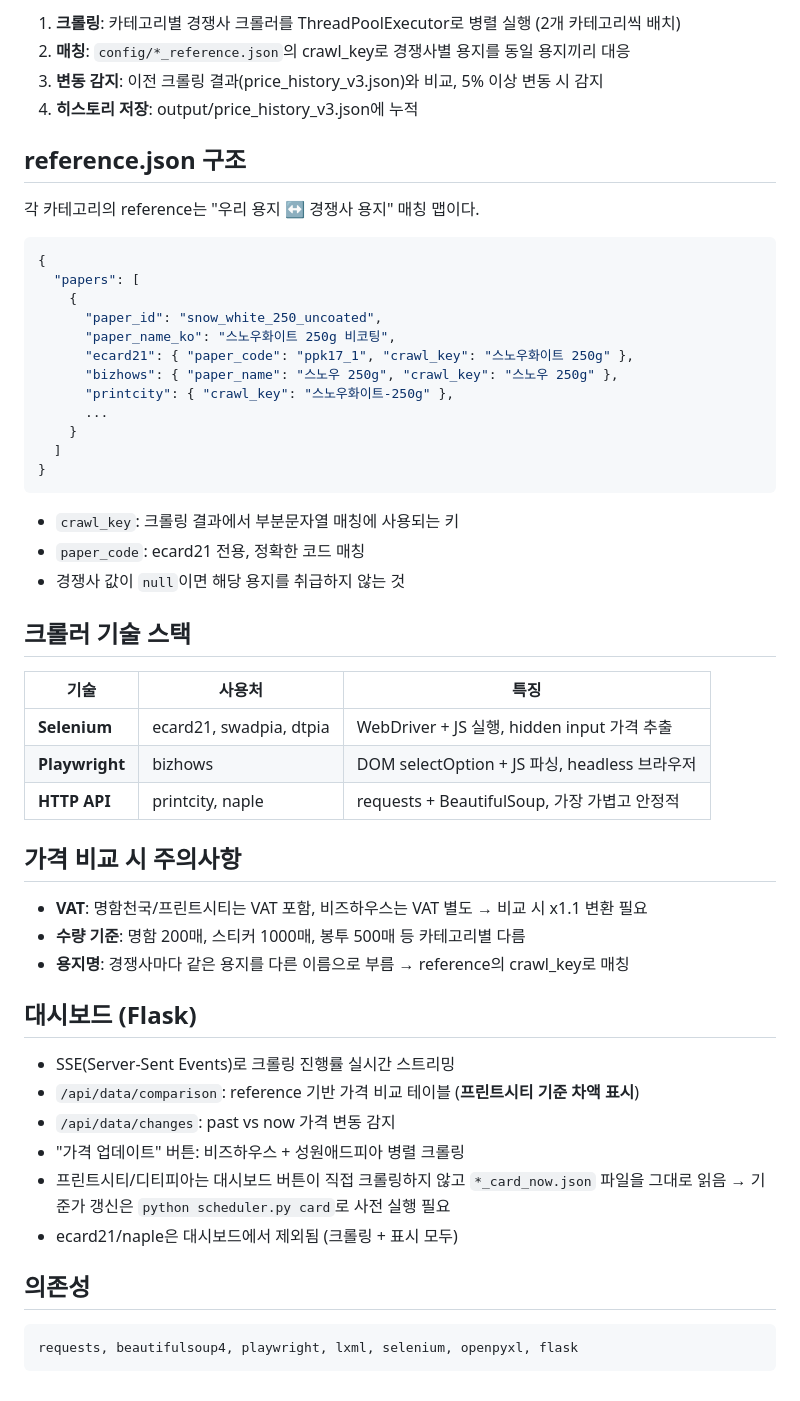
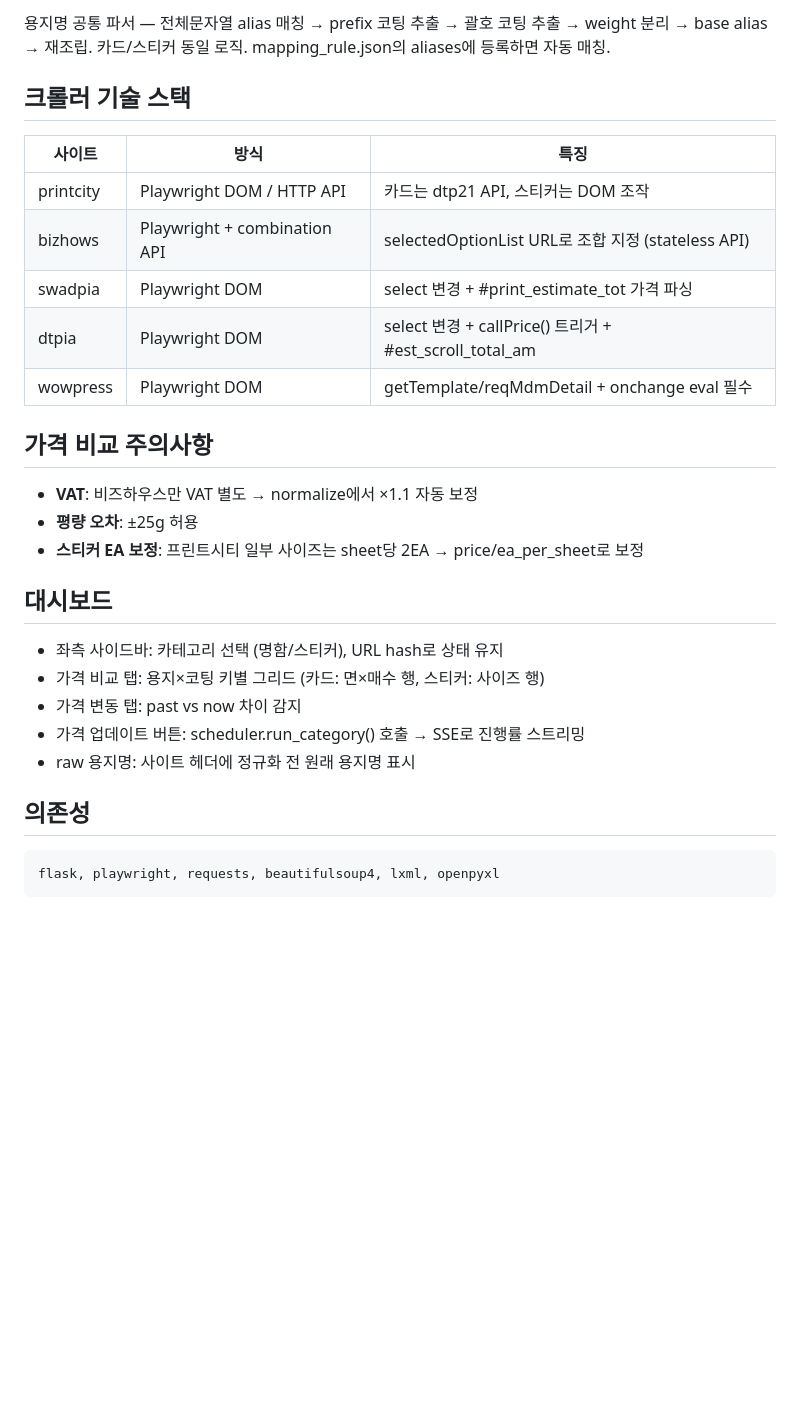
Before and after one commit to zeroid303/price-monitor, a Markdown page: .claude/skill.md, the part around one of its changes. GitHub-like rendering; blank space fills up the shorter version.

````diff
--- a/.claude/skill.md
+++ b/.claude/skill.md
@@ -62,57 +59,33 @@ python dashboard/app.py          # http://localhost:5000
 
-1. **크롤링**: 카테고리별 경쟁사 크롤러를 ThreadPoolExecutor로 병렬 실행 (2개 카테고리씩 배치)
-2. **매칭**: `config/*_reference.json`의 crawl_key로 경쟁사별 용지를 동일 용지끼리 대응
-3. **변동 감지**: 이전 크롤링 결과(price_history_v3.json)와 비교, 5% 이상 변동 시 감지
-4. **히스토리 저장**: output/price_history_v3.json에 누적
-
-## reference.json 구조
-
-각 카테고리의 reference는 "우리 용지 ↔ 경쟁사 용지" 매칭 맵이다.
-
-```json
-{
-  "papers": [
-    {
-      "paper_id": "snow_white_250_uncoated",
-      "paper_name_ko": "스노우화이트 250g 비코팅",
-      "ecard21": { "paper_code": "ppk17_1", "crawl_key": "스노우화이트 250g" },
-      "bizhows": { "paper_name": "스노우 250g", "crawl_key": "스노우 250g" },
-      "printcity": { "crawl_key": "스노우화이트-250g" },
-      ...
-    }
-  ]
-}
-```
-
-- `crawl_key`: 크롤링 결과에서 부분문자열 매칭에 사용되는 키
-- `paper_code`: ecard21 전용, 정확한 코드 매칭
-- 경쟁사 값이 `null`이면 해당 용지를 취급하지 않는 것
+용지명 공통 파서 — 전체문자열 alias 매칭 → prefix 코팅 추출 → 괄호 코팅 추출 → weight 분리 → base alias → 재조립.
+카드/스티커 동일 로직. mapping_rule.json의 aliases에 등록하면 자동 매칭.
 
 ## 크롤러 기술 스택
 
-| 기술 | 사용처 | 특징 |
-|------|--------|------|
-| **Selenium** | ecard21, swadpia, dtpia | WebDriver + JS 실행, hidden input 가격 추출 |
-| **Playwright** | bizhows | DOM selectOption + JS 파싱, headless 브라우저 |
-| **HTTP API** | printcity, naple | requests + BeautifulSoup, 가장 가볍고 안정적 |
+| 사이트 | 방식 | 특징 |
+|--------|------|------|
+| printcity | Playwright DOM / HTTP API | 카드는 dtp21 API, 스티커는 DOM 조작 |
+| bizhows | Playwright + combination API | selectedOptionList URL로 조합 지정 (stateless API) |
+| swadpia | Playwright DOM | select 변경 + #print_estimate_tot 가격 파싱 |
+| dtpia | Playwright DOM | select 변경 + callPrice() 트리거 + #est_scroll_total_am |
+| wowpress | Playwright DOM | getTemplate/reqMdmDetail + onchange eval 필수 |
 
-## 가격 비교 시 주의사항
+## 가격 비교 주의사항
 
-- **VAT**: 명함천국/프린트시티는 VAT 포함, 비즈하우스는 VAT 별도 → 비교 시 x1.1 변환 필요
-- **수량 기준**: 명함 200매, 스티커 1000매, 봉투 500매 등 카테고리별 다름
-- **용지명**: 경쟁사마다 같은 용지를 다른 이름으로 부름 → reference의 crawl_key로 매칭
+- **VAT**: 비즈하우스만 VAT 별도 → normalize에서 ×1.1 자동 보정
+- **평량 오차**: ±25g 허용
+- **스티커 EA 보정**: 프린트시티 일부 사이즈는 sheet당 2EA → price/ea_per_sheet로 보정
 
-## 대시보드 (Flask)
+## 대시보드
 
-- SSE(Server-Sent Events)로 크롤링 진행률 실시간 스트리밍
-- `/api/data/comparison`: reference 기반 가격 비교 테이블 (**프린트시티 기준 차액 표시**)
-- `/api/data/changes`: past vs now 가격 변동 감지
-- "가격 업데이트" 버튼: 비즈하우스 + 성원애드피아 병렬 크롤링
-- 프린트시티/디티피아는 대시보드 버튼이 직접 크롤링하지 않고 `*_card_now.json` 파일을 그대로 읽음 → 기준가 갱신은 `python scheduler.py card`로 사전 실행 필요
-- ecard21/naple은 대시보드에서 제외됨 (크롤링 + 표시 모두)
+- 좌측 사이드바: 카테고리 선택 (명함/스티커), URL hash로 상태 유지
+- 가격 비교 탭: 용지×코팅 키별 그리드 (카드: 면×매수 행, 스티커: 사이즈 행)
+- 가격 변동 탭: past vs now 차이 감지
+- 가격 업데이트 버튼: scheduler.run_category() 호출 → SSE로 진행률 스트리밍
+- raw 용지명: 사이트 헤더에 정규화 전 원래 용지명 표시
 
 ## 의존성
 
 ```
-requests, beautifulsoup4, playwright, lxml, selenium, openpyxl, flask
+flask, playwright, requests, beautifulsoup4, lxml, openpyxl
 ```
````
Also changed, not shown: other parts of .claude/skill.md (+35 -38 lines).
